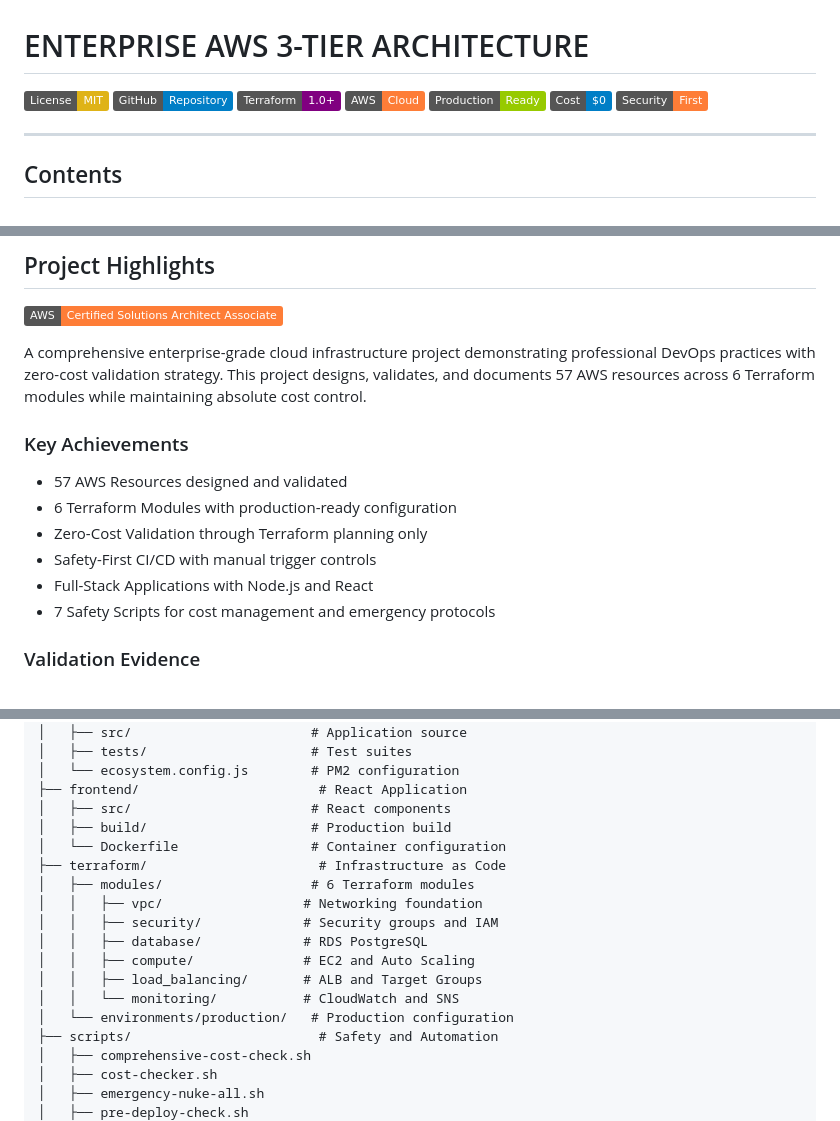
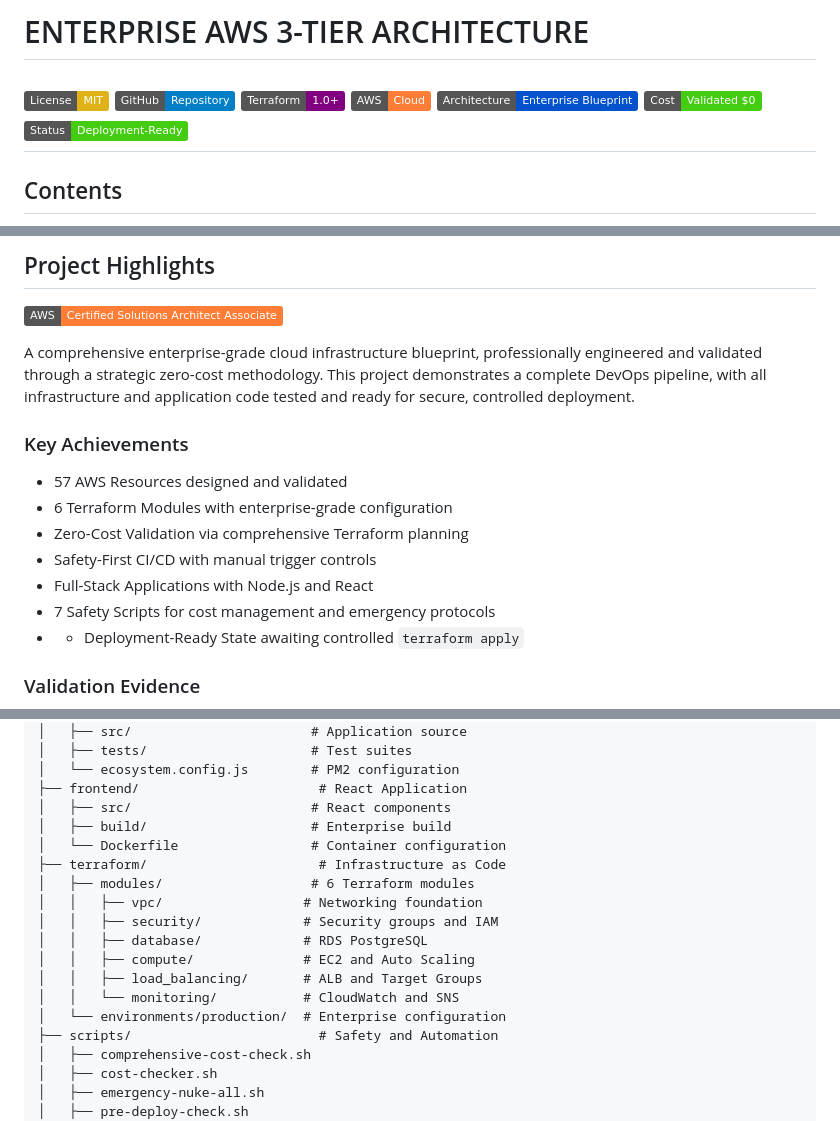
Before and after one commit to Sabin-Rana/enterprise-aws-3tier-architecture, a Markdown page: README.md, 3 parts joined by grey strips. GitHub-like rendering; badges without logos.

Commit message:
docs: align project messaging with enterprise governance standards

```diff
--- a/README.md
+++ b/README.md
@@ -4,10 +4,9 @@
 [![GitHub](https://img.shields.io/badge/GitHub-Repository-blue?logo=github)](https://github.com/Sabin-Rana/enterprise-aws-3tier-architecture)
 [![Terraform](https://img.shields.io/badge/Terraform-1.0+-purple?logo=terraform)](https://www.terraform.io/)
 [![AWS](https://img.shields.io/badge/AWS-Cloud-orange?logo=amazon-aws)](https://aws.amazon.com/)
-[![Production Ready](https://img.shields.io/badge/Production-Ready-green)]()
-[![Cost Optimized](https://img.shields.io/badge/Cost-$0-blue)]()
-[![Security First](https://img.shields.io/badge/Security-First-orange)]()
-
+[![Enterprise Blueprint](https://img.shields.io/badge/Architecture-Enterprise%20Blueprint-0052CC?logo=amazon-aws)]()
+[![Cost Validated](https://img.shields.io/badge/Cost-Validated%20%240-success)]()
+[![Deployment Ready](https://img.shields.io/badge/Status-Deployment--Ready-brightgreen)]()
 ---
 
 ## Contents
@@ -50,16 +49,17 @@
 
 [![AWS Certified Solutions Architect](https://img.shields.io/badge/AWS-Certified%20Solutions%20Architect%20Associate-orange?logo=amazon-aws)](https://www.credly.com/badges/080be029-2747-438f-82cc-5f403008e2fa)
 
-A comprehensive enterprise-grade cloud infrastructure project demonstrating professional DevOps practices with zero-cost validation strategy. This project designs, validates, and documents 57 AWS resources across 6 Terraform modules while maintaining absolute cost control.
+A comprehensive enterprise-grade cloud infrastructure blueprint, professionally engineered and validated through a strategic zero-cost methodology. This project demonstrates a complete DevOps pipeline, with all infrastructure and application code tested and ready for secure, controlled deployment.
 
 ### Key Achievements
 
 - 57 AWS Resources designed and validated
-- 6 Terraform Modules with production-ready configuration
-- Zero-Cost Validation through Terraform planning only
+- 6 Terraform Modules with enterprise-grade configuration
+- Zero-Cost Validation via comprehensive Terraform planning
 - Safety-First CI/CD with manual trigger controls
 - Full-Stack Applications with Node.js and React
 - 7 Safety Scripts for cost management and emergency protocols
+- - Deployment-Ready State awaiting controlled `terraform apply`
 
 ### Validation Evidence
 
@@ -361,7 +361,7 @@ enterprise-aws-3tier-architecture/
 │   └── ecosystem.config.js        # PM2 configuration
 ├── frontend/                       # React Application
 │   ├── src/                       # React components
-│   ├── build/                     # Production build
+│   ├── build/                     # Enterprise build
 │   └── Dockerfile                 # Container configuration
 ├── terraform/                      # Infrastructure as Code
 │   ├── modules/                   # 6 Terraform modules
@@ -371,7 +371,7 @@ enterprise-aws-3tier-architecture/
 │   │   ├── compute/              # EC2 and Auto Scaling
 │   │   ├── load_balancing/       # ALB and Target Groups
 │   │   └── monitoring/           # CloudWatch and SNS
-│   └── environments/production/   # Production configuration
+│   └── environments/production/  # Enterprise configuration
 ├── scripts/                        # Safety and Automation
 │   ├── comprehensive-cost-check.sh
 │   ├── cost-checker.sh
```
Also changed, not shown: other parts of README.md (+2 -2 lines).
